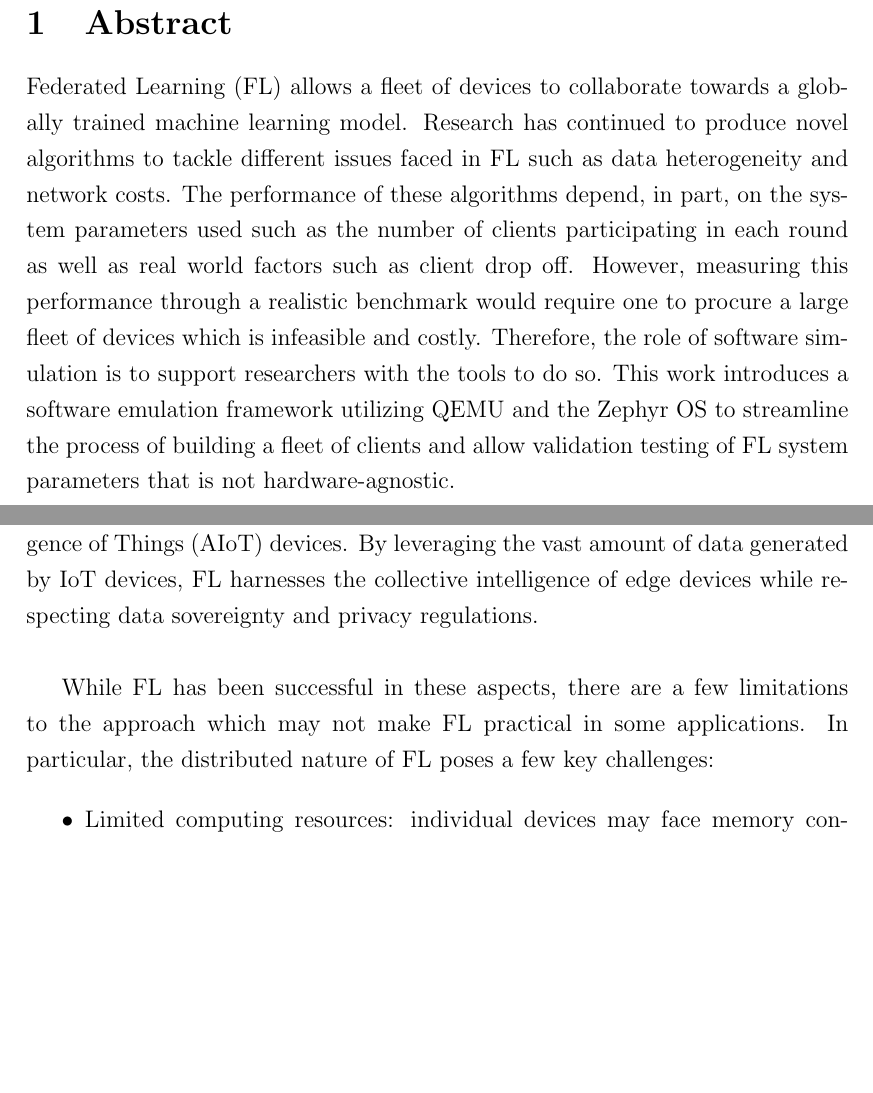
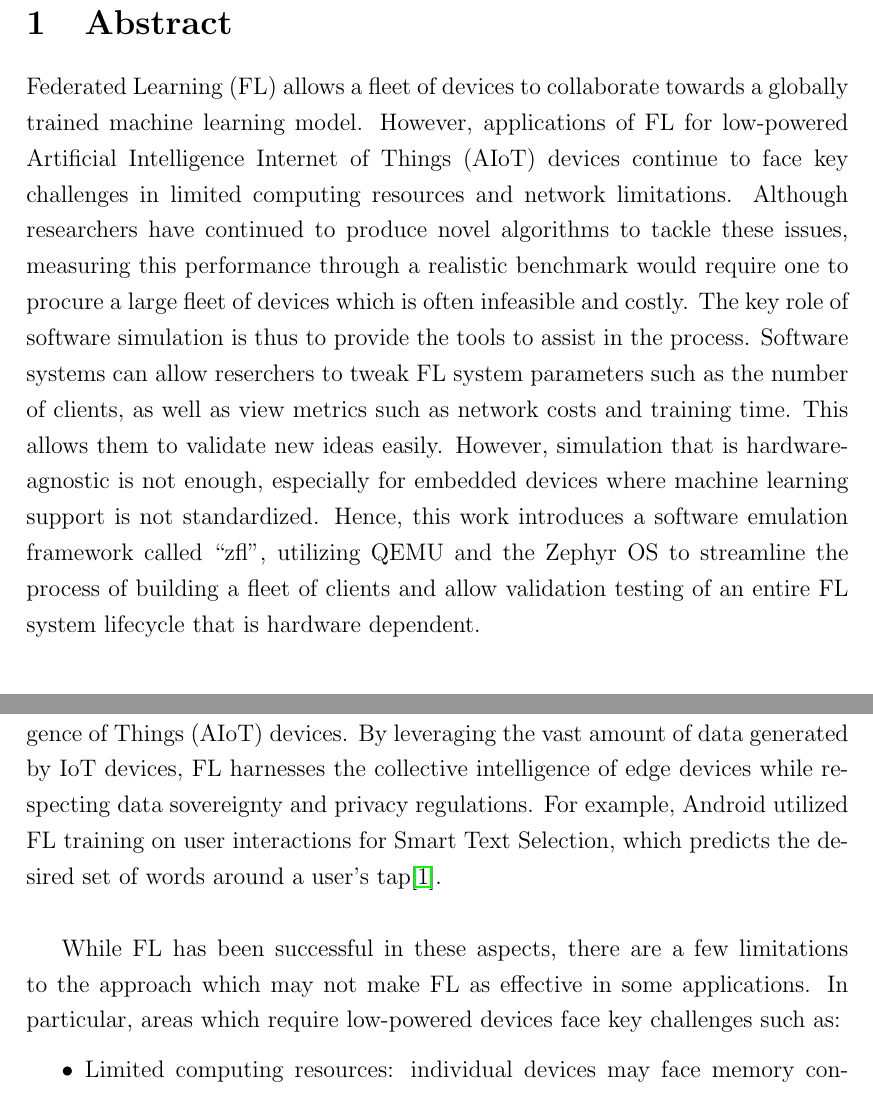
Before and after one commit to bbawj/zfl, a LaTeX document (report/report.tex): two parts of pages 2 and 5 of 18 before the commit and two parts of pages 2 and 4 of 17 after it, joined at a grey line, cut so that both start at the same text, the shorter picture padded with empty space. Compiled offline with pdfLaTeX.

Commit message:
update report

```diff
--- a/report/report.tex
+++ b/report/report.tex
@@ -48,15 +48,15 @@
 \pagebreak
 \section{Abstract}
 Federated Learning (FL) allows a fleet of devices to collaborate towards a globally trained machine
-learning model. Research has continued to produce novel algorithms to tackle
-different issues faced in FL such as data heterogeneity and network costs. The performance
-of these algorithms depend, in part, on the system parameters used
-such as the number of clients participating in each round as well as real world factors such as
-client drop off. However, measuring this performance through a realistic benchmark would require
-one to procure a large fleet of devices which is infeasible and costly. Therefore, the role of
-software simulation is to support researchers with the tools to do so. This work introduces a
-software emulation framework utilizing QEMU and the Zephyr OS to
-streamline the process of building a fleet of clients and allow validation testing of FL system
-parameters that is not hardware-agnostic.
-\pagebreak
-  \section{Acknowledgements}
+learning model. However, applications of FL for low-powered Artificial Intelligence Internet of Things (AIoT)
+devices continue to face key challenges in limited computing resources and network limitations. Although
+researchers have continued to produce novel algorithms to tackle these issues, measuring this performance through a realistic benchmark would require
+one to procure a large fleet of devices which is often infeasible and costly. The key role
+of software simulation is thus to provide the tools to assist in the process. Software systems can allow
+reserchers to tweak FL system parameters such as the number of clients, as well as view metrics such
+as network costs and training time. This allows them to validate new ideas easily. However,
+simulation that is hardware-agnostic is not enough, especially for embedded devices where machine
+learning support is not standardized. Hence, this work introduces a software emulation framework
+called ``zfl'', utilizing QEMU
+and the Zephyr OS to streamline the process of building a fleet of clients and allow validation
+testing of an entire FL system lifecycle that is hardware dependent.
@@ -83,11 +86,12 @@ approach, namely, it achieves the following properties:
 These properties makes FL widely used in in the context of Artificial Intelligence of Things
 (AIoT) devices. By leveraging the vast amount of data generated by IoT devices, FL harnesses the
 collective intelligence of edge devices while respecting data sovereignty and privacy
-regulations.\\
+regulations. For example, Android utilized FL training on user interactions for Smart Text Selection,
+which predicts the desired set of words around a user's tap\cite{android}.\\
 
 While FL has been successful in these aspects, there are a few limitations to the approach which may
-not make FL practical in some applications. In particular, the distributed nature of FL poses a few key challenges:
-
+not make FL as effective in some applications. In particular, areas which require low-powered
+devices face key challenges such as:
 \begin{itemize}
   \item Limited computing resources: individual devices may face memory constraints, limiting the
     size of the local model it is able to train. Constraints on computing power also lead to
```
Also changed, not shown: report/refs.bib (+9 -1 lines), report/gui2.png (added), report/report.pdf, report/report.tex (20 more changed lines).
